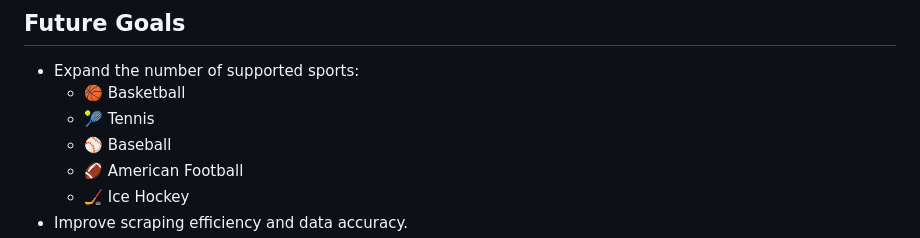
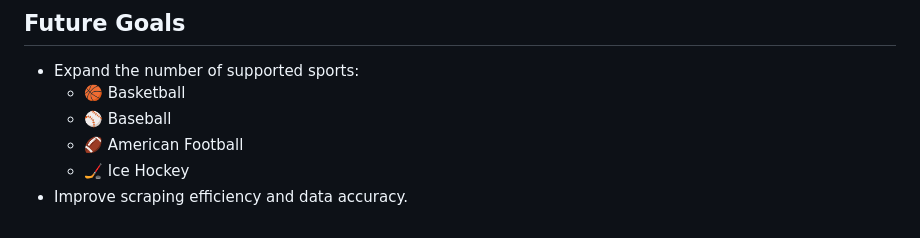
Before and after one commit to BrunoMNDantas/FlashscoreAPI, a Markdown page: README.md, the part around the change. Drawn GitHub-style.

Commit message:
Testing workflow

```diff
--- a/README.md
+++ b/README.md
@@ -36,7 +36,6 @@ Currently, the Flashscore API supports scraping data for the following sports:
 
 - Expand the number of supported sports:
   - 🏀 Basketball
-  - 🎾 Tennis
   - ⚾ Baseball
   - 🏈 American Football
   - 🏒 Ice Hockey
```
